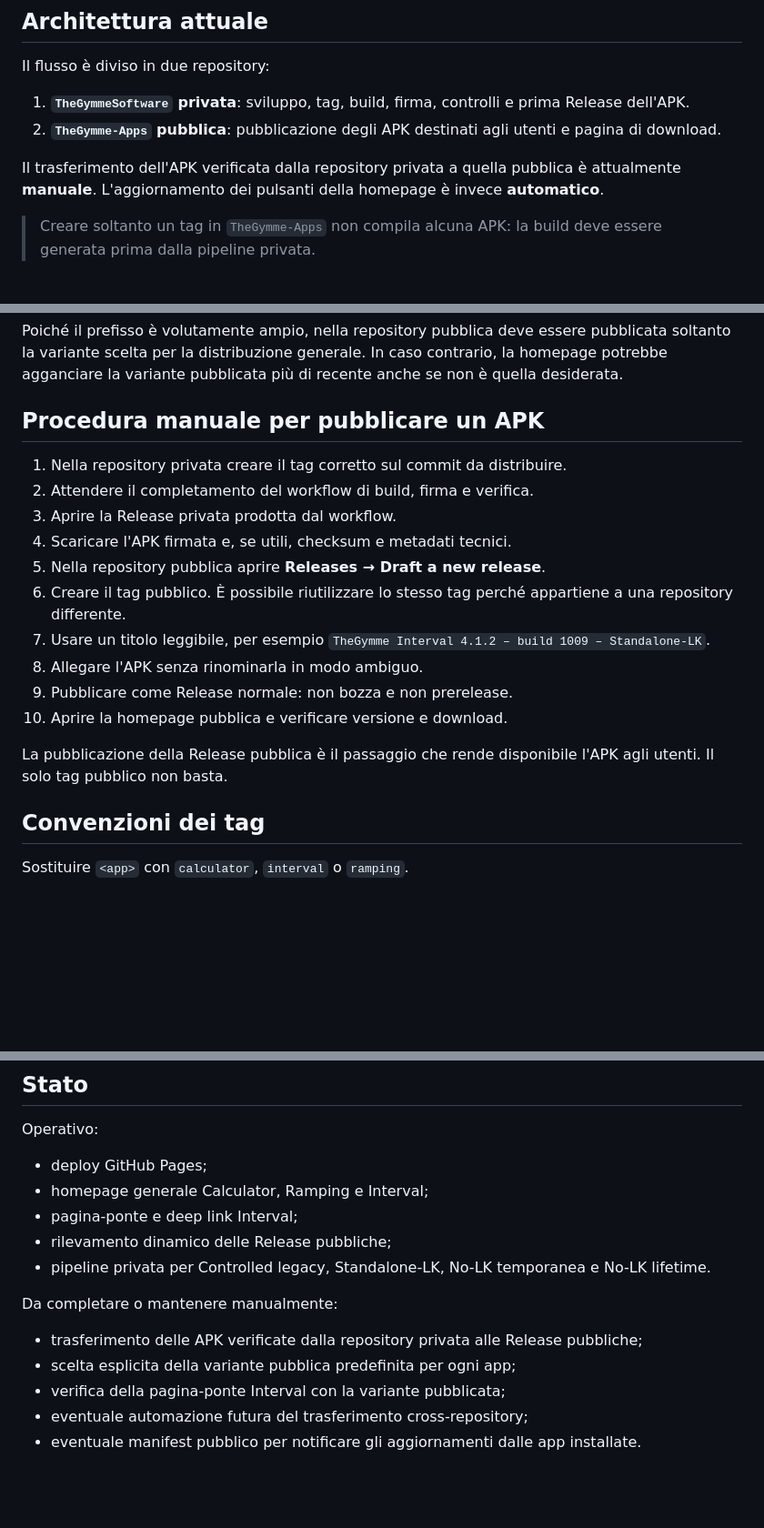
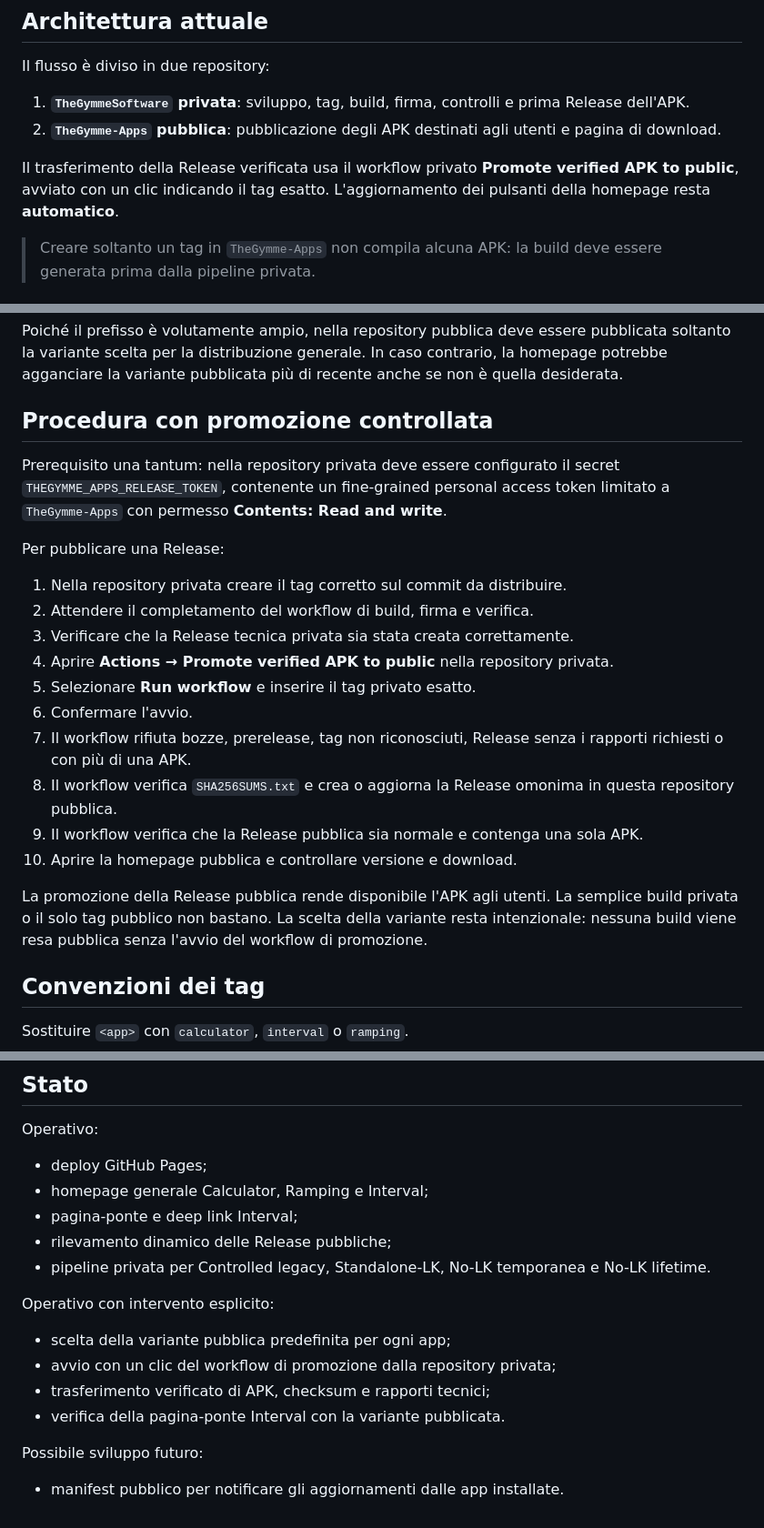
Before and after one commit to michelegimmelli-lgtm/TheGymme-Apps, a Markdown page: docs/DISTRIBUTION_FLOW.md, 3 parts joined by grey strips. Shown at 91% size. Drawn GitHub-style; blank space fills up the shorter version.

Commit message:
Docs: aggiunge il workflow di promozione pubblica

```diff
--- a/docs/DISTRIBUTION_FLOW.md
+++ b/docs/DISTRIBUTION_FLOW.md
@@ -20,7 +20,7 @@ Il flusso è diviso in due repository:
 1. **`TheGymmeSoftware` privata**: sviluppo, tag, build, firma, controlli e prima Release dell'APK.
 2. **`TheGymme-Apps` pubblica**: pubblicazione degli APK destinati agli utenti e pagina di download.
 
-Il trasferimento dell'APK verificata dalla repository privata a quella pubblica è attualmente **manuale**. L'aggiornamento dei pulsanti della homepage è invece **automatico**.
+Il trasferimento della Release verificata usa il workflow privato **Promote verified APK to public**, avviato con un clic indicando il tag esatto. L'aggiornamento dei pulsanti della homepage resta **automatico**.
 
 > Creare soltanto un tag in `TheGymme-Apps` non compila alcuna APK: la build deve essere generata prima dalla pipeline privata.
 
@@ -48,20 +48,24 @@ Il pulsante viene collegato direttamente al `browser_download_url` dell'asset. S
 
 Poiché il prefisso è volutamente ampio, nella repository pubblica deve essere pubblicata soltanto la variante scelta per la distribuzione generale. In caso contrario, la homepage potrebbe agganciare la variante pubblicata più di recente anche se non è quella desiderata.
 
-## Procedura manuale per pubblicare un APK
+## Procedura con promozione controllata
+
+Prerequisito una tantum: nella repository privata deve essere configurato il secret `THEGYMME_APPS_RELEASE_TOKEN`, contenente un fine-grained personal access token limitato a `TheGymme-Apps` con permesso **Contents: Read and write**.
+
+Per pubblicare una Release:
 
 1. Nella repository privata creare il tag corretto sul commit da distribuire.
 2. Attendere il completamento del workflow di build, firma e verifica.
-3. Aprire la Release privata prodotta dal workflow.
-4. Scaricare l'APK firmata e, se utili, checksum e metadati tecnici.
-5. Nella repository pubblica aprire **Releases → Draft a new release**.
-6. Creare il tag pubblico. È possibile riutilizzare lo stesso tag perché appartiene a una repository differente.
-7. Usare un titolo leggibile, per esempio `TheGymme Interval 4.1.2 – build 1009 – Standalone-LK`.
-8. Allegare l'APK senza rinominarla in modo ambiguo.
-9. Pubblicare come Release normale: non bozza e non prerelease.
-10. Aprire la homepage pubblica e verificare versione e download.
+3. Verificare che la Release tecnica privata sia stata creata correttamente.
+4. Aprire **Actions → Promote verified APK to public** nella repository privata.
+5. Selezionare **Run workflow** e inserire il tag privato esatto.
+6. Confermare l'avvio.
+7. Il workflow rifiuta bozze, prerelease, tag non riconosciuti, Release senza i rapporti richiesti o con più di una APK.
+8. Il workflow verifica `SHA256SUMS.txt` e crea o aggiorna la Release omonima in questa repository pubblica.
+9. Il workflow verifica che la Release pubblica sia normale e contenga una sola APK.
+10. Aprire la homepage pubblica e controllare versione e download.
 
-La pubblicazione della Release pubblica è il passaggio che rende disponibile l'APK agli utenti. Il solo tag pubblico non basta.
+La promozione della Release pubblica rende disponibile l'APK agli utenti. La semplice build privata o il solo tag pubblico non bastano. La scelta della variante resta intenzionale: nessuna build viene resa pubblica senza l'avvio del workflow di promozione.
 
 ## Convenzioni dei tag
 
@@ -131,10 +135,13 @@ Operativo:
 - rilevamento dinamico delle Release pubbliche;
 - pipeline privata per Controlled legacy, Standalone-LK, No-LK temporanea e No-LK lifetime.
 
-Da completare o mantenere manualmente:
+Operativo con intervento esplicito:
 
-- trasferimento delle APK verificate dalla repository privata alle Release pubbliche;
-- scelta esplicita della variante pubblica predefinita per ogni app;
-- verifica della pagina-ponte Interval con la variante pubblicata;
-- eventuale automazione futura del trasferimento cross-repository;
-- eventuale manifest pubblico per notificare gli aggiornamenti dalle app installate.
+- scelta della variante pubblica predefinita per ogni app;
+- avvio con un clic del workflow di promozione dalla repository privata;
+- trasferimento verificato di APK, checksum e rapporti tecnici;
+- verifica della pagina-ponte Interval con la variante pubblicata.
+
+Possibile sviluppo futuro:
+
+- manifest pubblico per notificare gli aggiornamenti dalle app installate.
```
